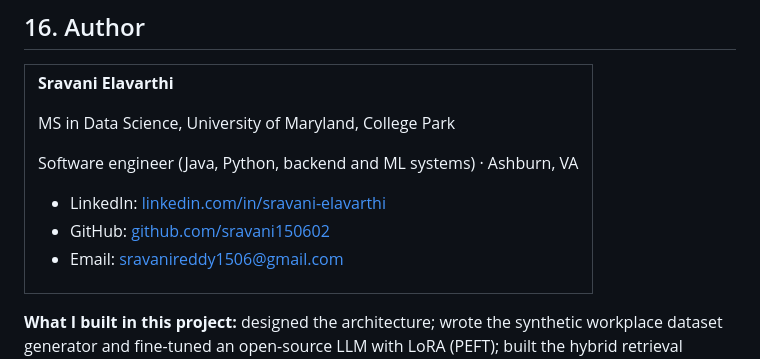
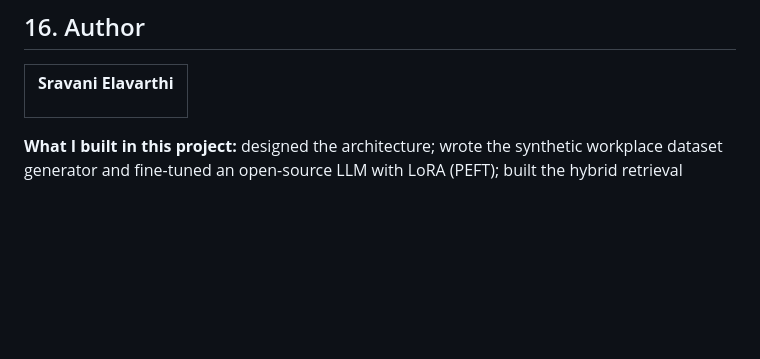
Before and after one commit to sravani150602/containerized-llm-response-api-with-retrieval, a Markdown page: README.md, the part around the change. GitHub-like rendering; blank space fills up the shorter version.

Commit message:
Remove personal contact details from README author section

```diff
--- a/README.md
+++ b/README.md
@@ -477,14 +477,6 @@ Run `make test` locally before publishing changes. The suite is designed to use
 
 **Sravani Elavarthi**
 
-MS in Data Science, University of Maryland, College Park
-
-Software engineer (Java, Python, backend and ML systems) · Ashburn, VA
-
-- LinkedIn: [linkedin.com/in/sravani-elavarthi](https://www.linkedin.com/in/sravani-elavarthi)
-- GitHub: [github.com/sravani150602](https://github.com/sravani150602)
-- Email: [sravanireddy1506@gmail.com](mailto:sravanireddy1506@gmail.com)
-
 </td>
 </tr>
 </table>
```
